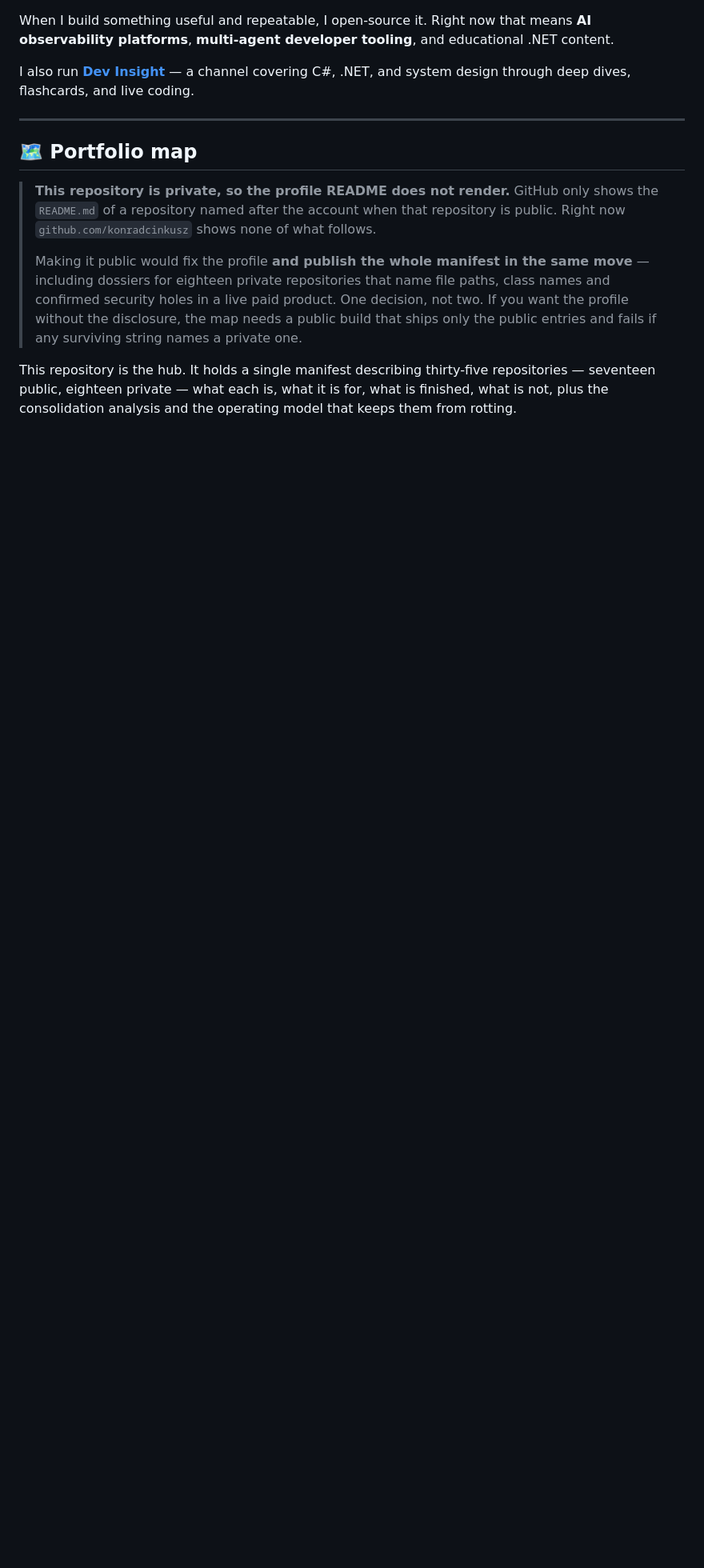
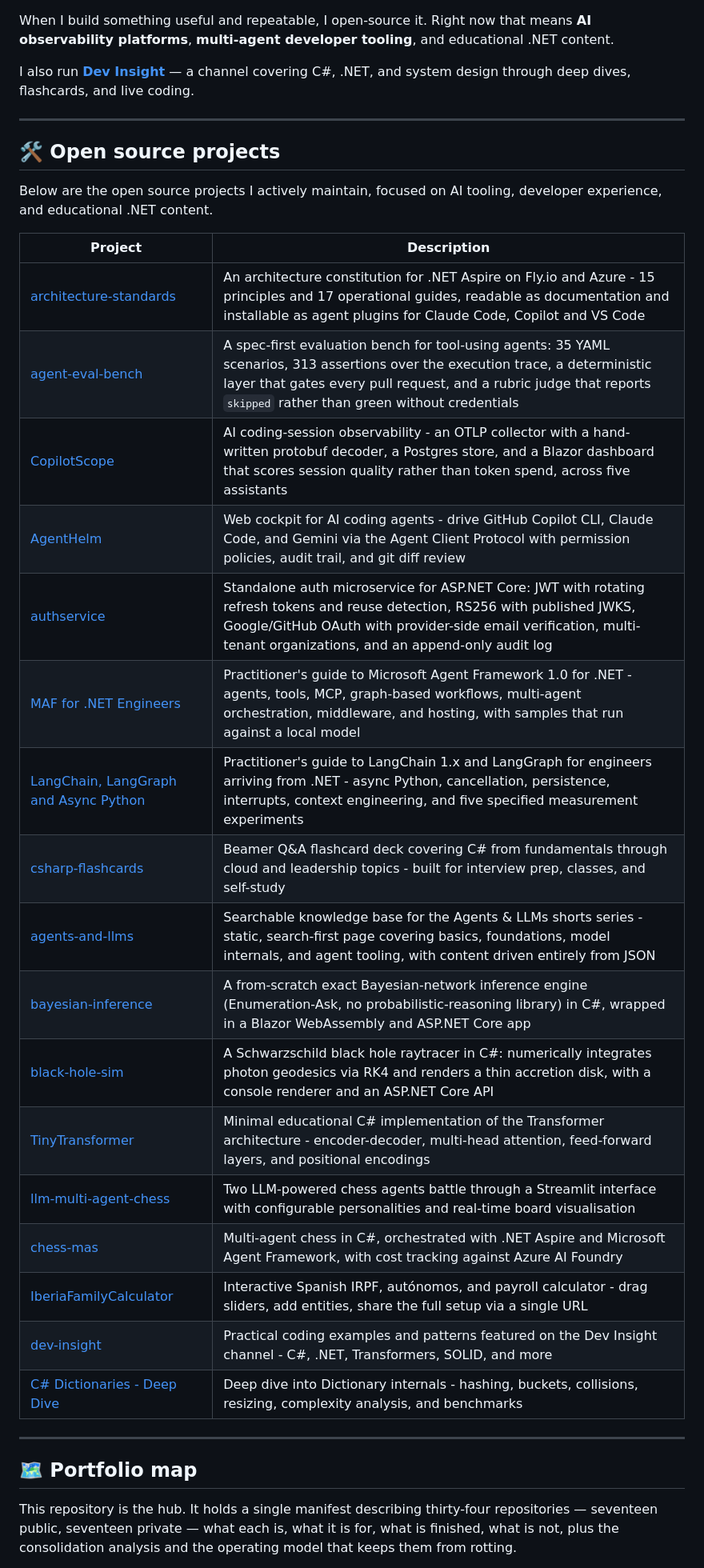
Before and after one commit to konradcinkusz/konradcinkusz, a Markdown page: README.md, the part around one of its changes. Shown at 80% size. Drawn GitHub-style; blank space fills up the shorter version.

```diff
--- a/README.md
+++ b/README.md
@@ -19,21 +19,37 @@ I also run **[Dev Insight](https://www.youtube.com/@_dev_insight)** — a channe
 
 ---
 
+## 🛠️ Open source projects
+
+Below are the open source projects I actively maintain, focused on AI tooling, developer
+experience, and educational .NET content.
+
+| Project | Description |
+| --- | --- |
+| [architecture-standards](https://github.com/konradcinkusz/architecture-standards) | An architecture constitution for .NET Aspire on Fly.io and Azure - 15 principles and 17 operational guides, readable as documentation and installable as agent plugins for Claude Code, Copilot and VS Code |
+| [agent-eval-bench](https://github.com/konradcinkusz/agent-eval-bench) | A spec-first evaluation bench for tool-using agents: 35 YAML scenarios, 313 assertions over the execution trace, a deterministic layer that gates every pull request, and a rubric judge that reports `skipped` rather than green without credentials |
+| [CopilotScope](https://github.com/konradcinkusz/copilot-scope) | AI coding-session observability - an OTLP collector with a hand-written protobuf decoder, a Postgres store, and a Blazor dashboard that scores session quality rather than token spend, across five assistants |
+| [AgentHelm](https://github.com/konradcinkusz/AgentHelm) | Web cockpit for AI coding agents - drive GitHub Copilot CLI, Claude Code, and Gemini via the Agent Client Protocol with permission policies, audit trail, and git diff review |
+| [authservice](https://github.com/konradcinkusz/authservice) | Standalone auth microservice for ASP.NET Core: JWT with rotating refresh tokens and reuse detection, RS256 with published JWKS, Google/GitHub OAuth with provider-side email verification, multi-tenant organizations, and an append-only audit log |
+| [MAF for .NET Engineers](https://github.com/konradcinkusz/maf-book) | Practitioner's guide to Microsoft Agent Framework 1.0 for .NET - agents, tools, MCP, graph-based workflows, multi-agent orchestration, middleware, and hosting, with samples that run against a local model |
+| [LangChain, LangGraph and Async Python](https://github.com/konradcinkusz/llm-book) | Practitioner's guide to LangChain 1.x and LangGraph for engineers arriving from .NET - async Python, cancellation, persistence, interrupts, context engineering, and five specified measurement experiments |
+| [csharp-flashcards](https://github.com/konradcinkusz/csharp-flashcards) | Beamer Q&A flashcard deck covering C# from fundamentals through cloud and leadership topics - built for interview prep, classes, and self-study |
+| [agents-and-llms](https://github.com/konradcinkusz/agents-and-llms) | Searchable knowledge base for the Agents & LLMs shorts series - static, search-first page covering basics, foundations, model internals, and agent tooling, with content driven entirely from JSON |
+| [bayesian-inference](https://github.com/konradcinkusz/bayesian-inference) | A from-scratch exact Bayesian-network inference engine (Enumeration-Ask, no probabilistic-reasoning library) in C#, wrapped in a Blazor WebAssembly and ASP.NET Core app |
+| [black-hole-sim](https://github.com/konradcinkusz/black-hole-sim) | A Schwarzschild black hole raytracer in C#: numerically integrates photon geodesics via RK4 and renders a thin accretion disk, with a console renderer and an ASP.NET Core API |
+| [TinyTransformer](https://github.com/konradcinkusz/tiny-transformer) | Minimal educational C# implementation of the Transformer architecture - encoder-decoder, multi-head attention, feed-forward layers, and positional encodings |
+| [llm-multi-agent-chess](https://github.com/konradcinkusz/llm-multi-agent-chess) | Two LLM-powered chess agents battle through a Streamlit interface with configurable personalities and real-time board visualisation |
+| [chess-mas](https://github.com/konradcinkusz/chess-mas) | Multi-agent chess in C#, orchestrated with .NET Aspire and Microsoft Agent Framework, with cost tracking against Azure AI Foundry |
+| [IberiaFamilyCalculator](https://github.com/konradcinkusz/IberiaFamilyCalculator) | Interactive Spanish IRPF, autónomos, and payroll calculator - drag sliders, add entities, share the full setup via a single URL |
+| [dev-insight](https://github.com/konradcinkusz/dev-insight) | Practical coding examples and patterns featured on the Dev Insight channel - C#, .NET, Transformers, SOLID, and more |
+| [C# Dictionaries - Deep Dive](https://github.com/konradcinkusz/DeepDiveInto_CSharp_Dictionaries_presentation) | Deep dive into Dictionary internals - hashing, buckets, collisions, resizing, complexity analysis, and benchmarks |
+
+---
+
 ## 🗺️ Portfolio map
 
-> **This repository is private, so the profile README does not render.** GitHub only
-> shows the `README.md` of a repository named after the account when that repository is
-> public. Right now `github.com/konradcinkusz` shows none of what follows.
->
-> Making it public would fix the profile **and publish the whole manifest in the same
-> move** — including dossiers for eighteen private repositories that name file paths,
-> class names and confirmed security holes in a live paid product. One decision, not
-> two. If you want the profile without the disclosure, the map needs a public build
-> that ships only the public entries and fails if any surviving string names a private
-> one.
-
-This repository is the hub. It holds a single manifest describing thirty-five
-repositories — seventeen public, eighteen private — what each is, what it is for, what is
+This repository is the hub. It holds a single manifest describing thirty-four
+repositories — seventeen public, seventeen private — what each is, what it is for, what is
 finished, what is not, plus the consolidation analysis and the operating model that keeps
 them from rotting.
 
```
Also changed, not shown: other parts of README.md (+1 -26 lines), flyio/SECRETS.md (+11 -9 lines).
